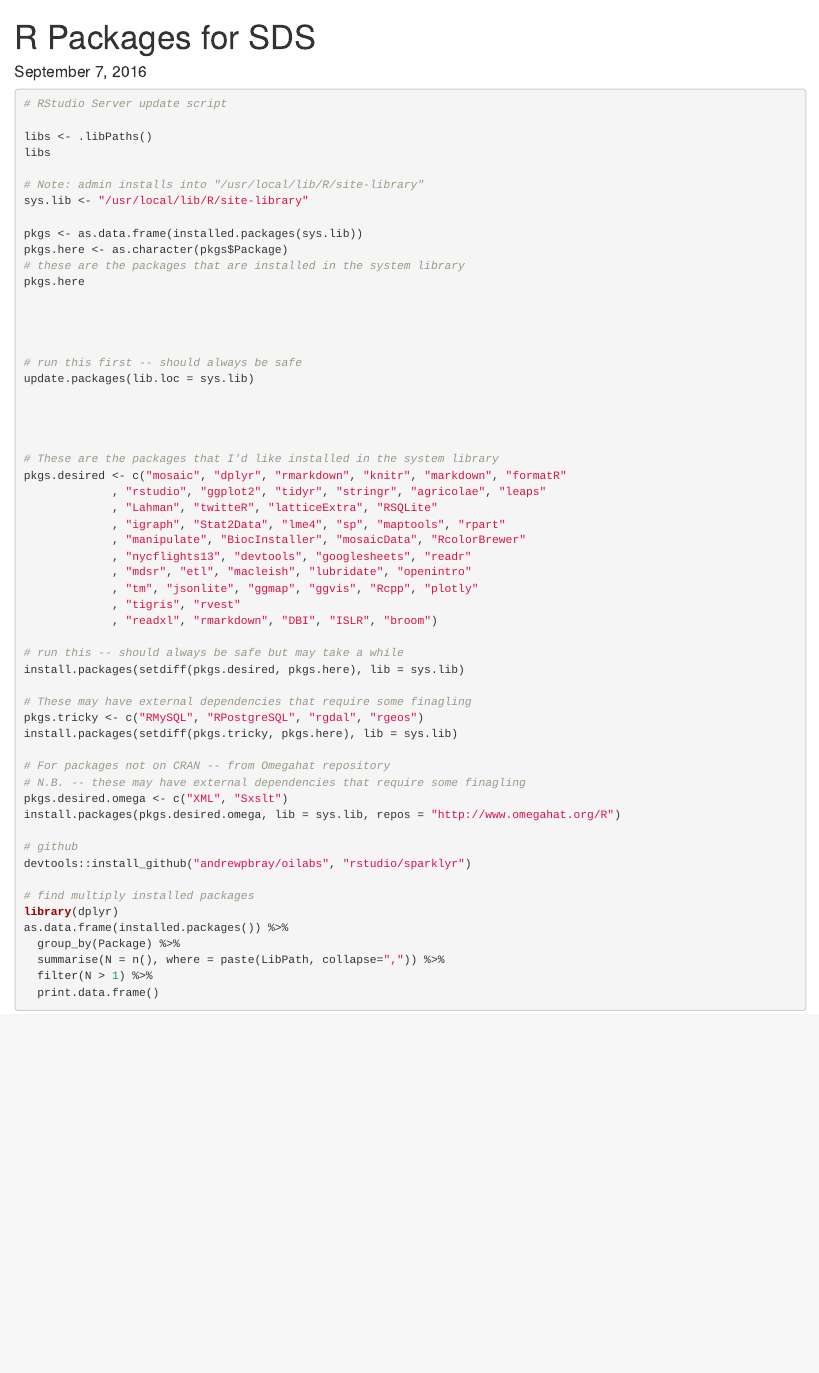
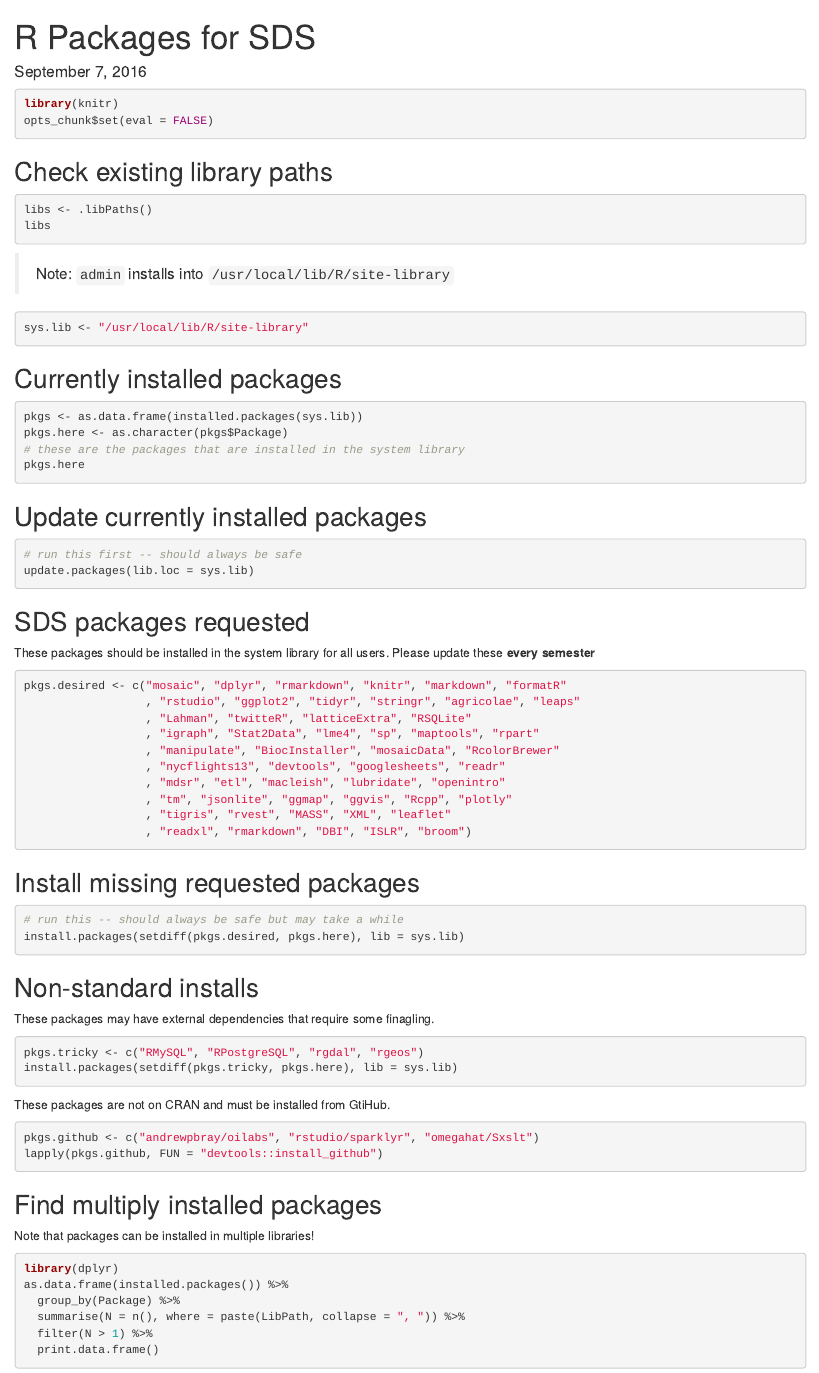
Before and after one commit to bdcap/sds-public, an R Markdown document (sds_r_packages.Rmd): the page in a window 1100 px wide, from its top. Rendered offline with R 4.5, knitr and Pandoc, with nearby package versions.

Commit message:
updated package list

````diff
--- a/sds_r_packages.Rmd
+++ b/sds_r_packages.Rmd
@@ -4,61 +4,91 @@
 output: html_document
 ---
 
-```{r, eval=FALSE}
-# RStudio Server update script
+```{r}
+library(knitr)
+opts_chunk$set(eval = FALSE)
+```
 
+
+
+## Check existing library paths
+
+```{r}
 libs <- .libPaths()
 libs
+```
 
-# Note: admin installs into "/usr/local/lib/R/site-library"
+> Note: `admin` installs into `/usr/local/lib/R/site-library`
+
+```{r}
 sys.lib <- "/usr/local/lib/R/site-library"
+```
 
+## Currently installed packages
+
+```{r}
 pkgs <- as.data.frame(installed.packages(sys.lib))
 pkgs.here <- as.character(pkgs$Package)
 # these are the packages that are installed in the system library
 pkgs.here
+```
 
+## Update currently installed packages
 
-
-
+```{r}
 # run this first -- should always be safe
 update.packages(lib.loc = sys.lib)
+```
 
+## SDS packages requested
 
+These packages should be installed in the system library for all users. Please update these **every semester**
 
+```{r}
+pkgs.desired <- c("mosaic", "dplyr", "rmarkdown", "knitr", "markdown", "formatR"
+                  , "rstudio", "ggplot2", "tidyr", "stringr", "agricolae", "leaps"
+                  , "Lahman", "twitteR", "latticeExtra", "RSQLite"
+                  , "igraph", "Stat2Data", "lme4", "sp", "maptools", "rpart"
+                  , "manipulate", "BiocInstaller", "mosaicData", "RcolorBrewer"
+                  , "nycflights13", "devtools", "googlesheets", "readr"
+                  , "mdsr", "etl", "macleish", "lubridate", "openintro"
+                  , "tm", "jsonlite", "ggmap", "ggvis", "Rcpp", "plotly"
+                  , "tigris", "rvest", "MASS", "XML", "leaflet"
+                  , "readxl", "rmarkdown", "DBI", "ISLR", "broom")
+```
 
-# These are the packages that I'd like installed in the system library
-pkgs.desired <- c("mosaic", "dplyr", "rmarkdown", "knitr", "markdown", "formatR"
-             , "rstudio", "ggplot2", "tidyr", "stringr", "agricolae", "leaps"
-             , "Lahman", "twitteR", "latticeExtra", "RSQLite"
-             , "igraph", "Stat2Data", "lme4", "sp", "maptools", "rpart"
-             , "manipulate", "BiocInstaller", "mosaicData", "RcolorBrewer"
-             , "nycflights13", "devtools", "googlesheets", "readr"
-             , "mdsr", "etl", "macleish", "lubridate", "openintro"
-             , "tm", "jsonlite", "ggmap", "ggvis", "Rcpp", "plotly"
-             , "tigris", "rvest"
-             , "readxl", "rmarkdown", "DBI", "ISLR", "broom")
+## Install missing requested packages
 
+```{r}
 # run this -- should always be safe but may take a while
 install.packages(setdiff(pkgs.desired, pkgs.here), lib = sys.lib)
+```
 
-# These may have external dependencies that require some finagling
+## Non-standard installs
+
+These packages may have external dependencies that require some finagling.
+
+```{r}
 pkgs.tricky <- c("RMySQL", "RPostgreSQL", "rgdal", "rgeos")
 install.packages(setdiff(pkgs.tricky, pkgs.here), lib = sys.lib)
+```
 
-# For packages not on CRAN -- from Omegahat repository
-# N.B. -- these may have external dependencies that require some finagling
-pkgs.desired.omega <- c("XML", "Sxslt")
-install.packages(pkgs.desired.omega, lib = sys.lib, repos = "http://www.omegahat.org/R")
+These packages are not on CRAN and must be installed from GtiHub.
 
-# github
-devtools::install_github("andrewpbray/oilabs", "rstudio/sparklyr")
+```{r}
+pkgs.github <- c("andrewpbray/oilabs", "rstudio/sparklyr", "omegahat/Sxslt")
+lapply(pkgs.github, FUN = "devtools::install_github")
+```
 
-# find multiply installed packages
+## Find multiply installed packages
+
+Note that packages can be installed in multiple libraries!
+
+```{r}
 library(dplyr)
 as.data.frame(installed.packages()) %>%
   group_by(Package) %>%
-  summarise(N = n(), where = paste(LibPath, collapse=",")) %>%
+  summarise(N = n(), where = paste(LibPath, collapse = ", ")) %>%
   filter(N > 1) %>%
   print.data.frame()
 ```
````
Also changed, not shown: software_for_cats.Rmd (+0 -2 lines).
